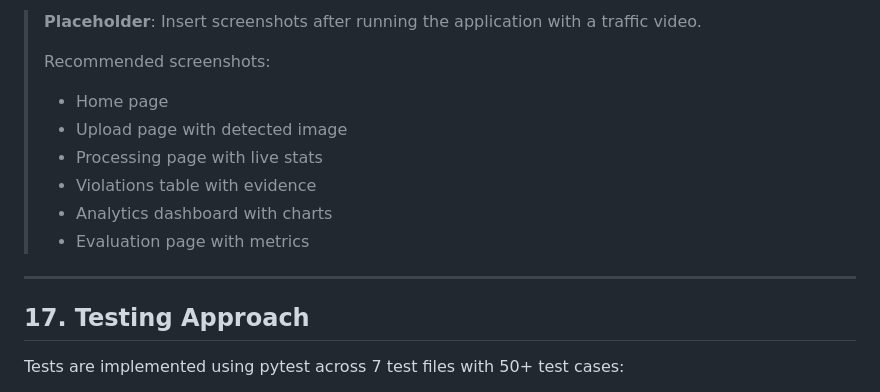
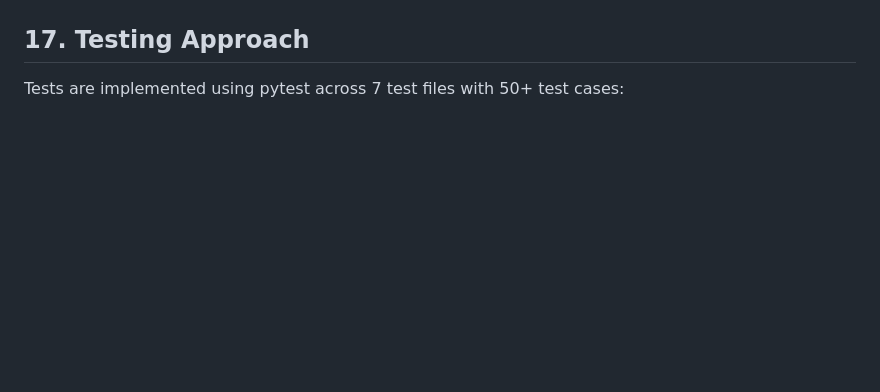
Before and after one commit to Code-ve/smart-traffic-violation-detection, a Markdown page: docs/project_report.md, the part around one of its changes. Rendered like a GitHub page; blank space fills up the shorter version.

```diff
--- a/docs/project_report.md
+++ b/docs/project_report.md
@@ -229,15 +233,7 @@ The web interface includes 6 pages:
 
-> **Placeholder**: Insert screenshots after running the application with a traffic video.
->
-> Recommended screenshots:
-> - Home page
-> - Upload page with detected image
-> - Processing page with live stats
-> - Violations table with evidence
-> - Analytics dashboard with charts
-> - Evaluation page with metrics
 
----
+
+
 
 ## 17. Testing Approach
 
```
Also changed, not shown: other parts of docs/project_report.md (+4 -0 lines).
